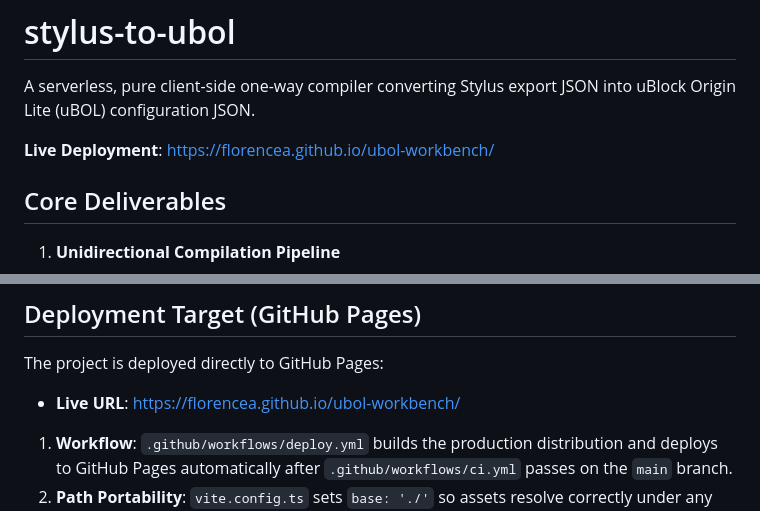
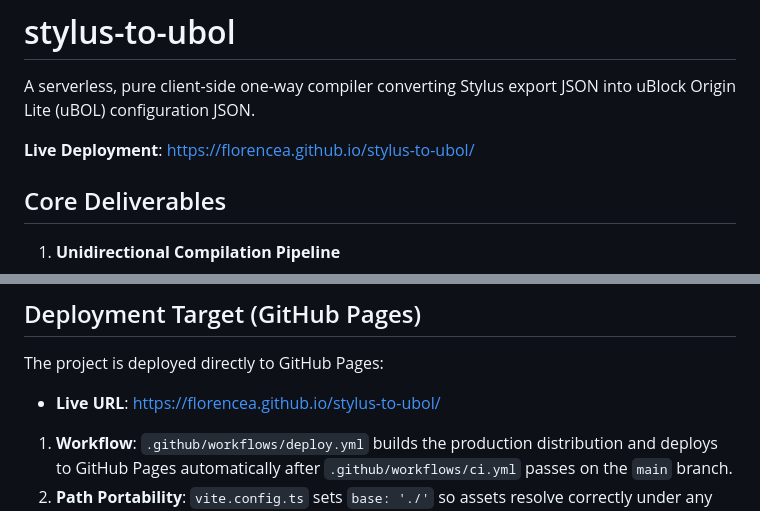
Before and after one commit to Florencea/stylus-to-ubol, a Markdown page: README.md, 2 parts joined by grey strips. Drawn GitHub-style.

Commit message:
docs: update GitHub Pages deployment URL to stylus-to-ubol

```diff
--- a/README.md
+++ b/README.md
@@ -2,7 +2,7 @@
 
 A serverless, pure client-side one-way compiler converting Stylus export JSON into uBlock Origin Lite (uBOL) configuration JSON.
 
-**Live Deployment**: [https://florencea.github.io/ubol-workbench/](https://florencea.github.io/ubol-workbench/)
+**Live Deployment**: [https://florencea.github.io/stylus-to-ubol/](https://florencea.github.io/stylus-to-ubol/)
 
 ## Core Deliverables
 
@@ -102,7 +102,7 @@ export type UbolConfig = z.infer<typeof UbolConfigSchema>;
 
 The project is deployed directly to GitHub Pages:
 
-- **Live URL**: [https://florencea.github.io/ubol-workbench/](https://florencea.github.io/ubol-workbench/)
+- **Live URL**: [https://florencea.github.io/stylus-to-ubol/](https://florencea.github.io/stylus-to-ubol/)
 
 1. **Workflow**: `.github/workflows/deploy.yml` builds the production distribution and deploys to GitHub Pages automatically after `.github/workflows/ci.yml` passes on the `main` branch.
 2. **Path Portability**: `vite.config.ts` sets `base: './'` so assets resolve correctly under any repository name or subpath.
```
